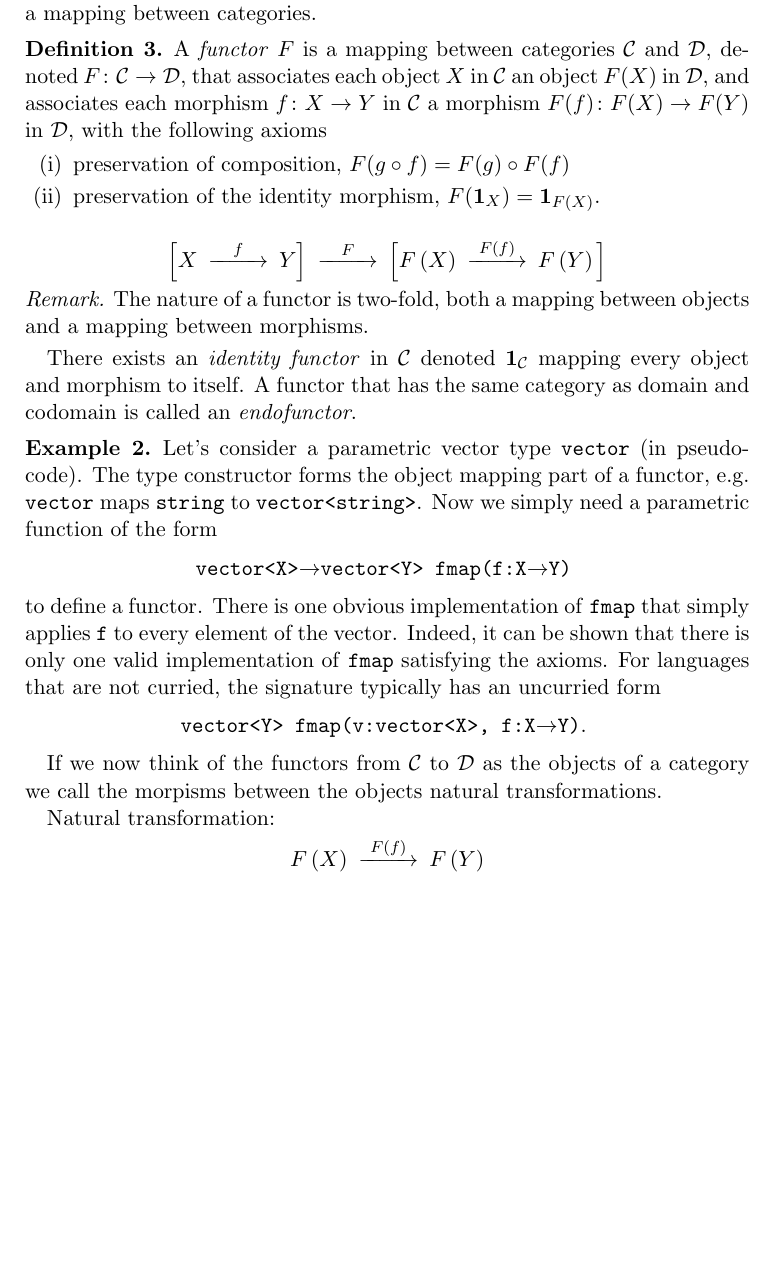
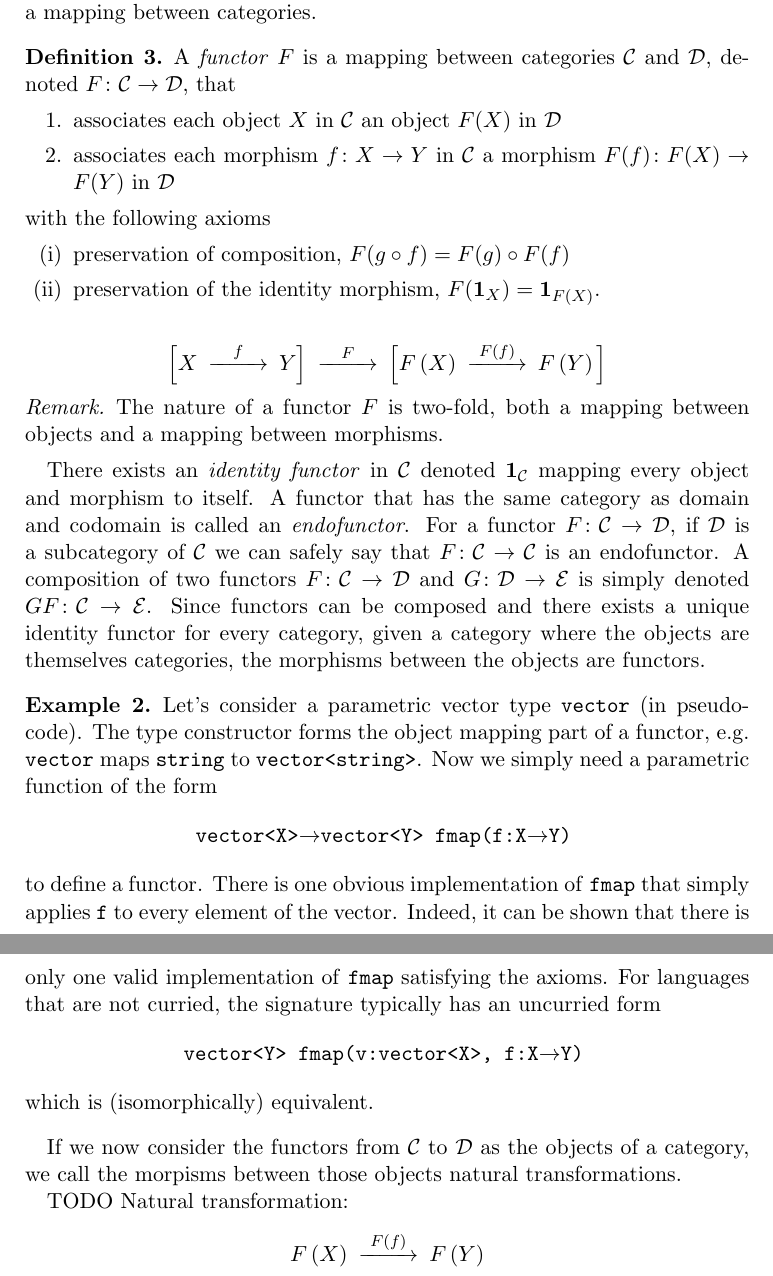
Before and after one commit to gummif/categories, a LaTeX document (ctdef.tex): part of page 3 of 4 before the commit and two parts of pages 3 and 4 of 4 after it, the two joined at a grey line, cut so that both start at the same text, the shorter picture padded with empty space. Compiled offline with pdfLaTeX.

Commit message:
Improve functors

```diff
--- a/ctdef.tex
+++ b/ctdef.tex
@@ -3,6 +3,7 @@
 \usepackage[english]{babel}
 \usepackage{amsthm, amsmath, amscd}
 \usepackage{enumerate}
+\usepackage[hidelinks]{hyperref}
 
 \newcommand{\of}[1]{\left(#1\right)}
 \newcommand{\idm}[1]{\mathbf{1}_{#1}}
@@ -76,7 +80,11 @@ A morphism $f\colon X \to Y$ in $\mathcal C$ is an
 Now that we have defined a category, we will take it up a notch and define a mapping between categories.
 
 \begin{defn}
-A \cdef{functor} $F$ is a mapping between categories $\mathcal{C}$ and $\mathcal{D}$, denoted $F\colon \mathcal{C} \to \mathcal{D}$, that associates each object $X$ in $\mathcal{C}$ an object $F(X)$ in $\mathcal{D}$, and associates each morphism $f\colon X \to Y$ in $\mathcal{C}$ a morphism $F(f)\colon F(X) \to F(Y)$ in $\mathcal{D}$,
+A \cdef{functor} $F$ is a mapping between categories $\mathcal{C}$ and $\mathcal{D}$, denoted $F\colon \mathcal{C} \to \mathcal{D}$, that
+\begin{enumerate}
+	\item associates each object $X$ in $\mathcal{C}$ an object $F(X)$ in $\mathcal{D}$
+	\item associates each morphism $f\colon X \to Y$ in $\mathcal{C}$ a morphism $F(f)\colon F(X) \to F(Y)$ in $\mathcal{D}$
+\end{enumerate}
 with the following axioms
 \begin{enumerate}[(i)]
 	\item preservation of composition, $F(g \circ f) = F(g) \circ F(f)$
@@ -91,21 +99,22 @@ with the following axioms
 \end{displaymath}
 
 \begin{remark}
-The nature of a functor is two-fold, both a mapping between objects and a mapping between morphisms.
+The nature of a functor $F$ is two-fold, both a mapping between objects and a mapping between morphisms.
 \end{remark}
 
-There exists an \cdef{identity functor} in $\mathcal{C}$ denoted $\idm{\mathcal{C}}$ mapping every object and morphism to itself. A functor that has the same category as domain and codomain is called an \cdef{endofunctor}.
+There exists an \cdef{identity functor} in $\mathcal{C}$ denoted $\idm{\mathcal{C}}$ mapping every object and morphism to itself. A functor that has the same category as domain and codomain is called an \cdef{endofunctor}. For a functor $F\colon \mathcal{C} \to \mathcal{D}$, if $\mathcal{D}$ is a subcategory of $\mathcal{C}$ we can safely say that $F\colon \mathcal{C} \to \mathcal{C}$ is an endofunctor. A composition of two functors $F\colon \mathcal{C} \to \mathcal{D}$ and $G\colon \mathcal{D} \to \mathcal{E}$ is simply denoted $GF\colon \mathcal{C} \to \mathcal{E}$. Since functors can be composed and there exists a unique identity functor for every category, given a category where the objects are themselves categories, the morphisms between the objects are functors.
 
 \begin{exmp}
 	Let's consider a parametric vector type \code{vector} (in pseudo-code). The type constructor forms the object mapping part of a functor, e.g.\ \code{vector} maps \code{string} to \code{vector<string>}. Now we simply need a parametric function of the form
 	\[\text{\code{vector<X>$\to$vector<Y> fmap(f:X$\to$Y)} }\]
 	to define a functor. There is one obvious implementation of \code{fmap} that simply applies \code{f} to every element of the vector. Indeed, it can be shown that there is only one valid implementation of \code{fmap} satisfying the axioms. For languages that are not curried, the signature typically has an uncurried form
-	\[\text{\code{vector<Y> fmap(v:vector<X>, f:X$\to$Y)}. }\]
+	\[\text{\code{vector<Y> fmap(v:vector<X>, f:X$\to$Y)} }\]
+	which is (isomorphically) equivalent.
 \end{exmp}
 
-If we now think of the functors from $\mathcal{C}$ to $\mathcal{D}$ as the objects of a category we call the morpisms between the objects natural transformations.
+If we now consider the functors from $\mathcal{C}$ to $\mathcal{D}$ as the objects of a category, we call the morpisms between those objects natural transformations.
 
-Natural transformation:
+TODO Natural transformation:
 \begin{displaymath}
 \begin{CD}
 	F\of X @>{F\of f}>> F\of Y \\
```
Also changed, not shown: ctdef.tex (3 more changed lines).
